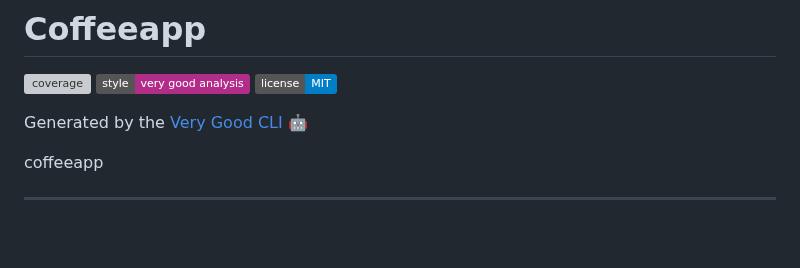
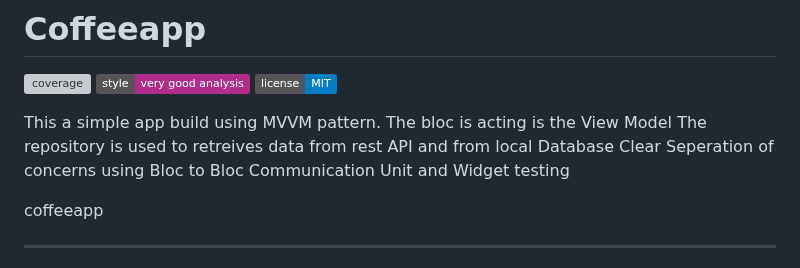
Before and after one commit to hassanfaour/coffeeapp, a Markdown page: README.md, the part around the change. Rendered like a GitHub page; badges without logos; blank space fills up the shorter version; grey boxes are pictures that could not be loaded.

```diff
--- a/README.md
+++ b/README.md
@@ -4,7 +4,11 @@
 [![style: very good analysis][very_good_analysis_badge]][very_good_analysis_link]
 [![License: MIT][license_badge]][license_link]
 
-Generated by the [Very Good CLI][very_good_cli_link] 🤖
+This a simple app build using MVVM pattern.
+The bloc is acting is the View Model
+The repository is used to retreives data from rest API and from local Database
+Clear Seperation of concerns using Bloc to Bloc Communication
+Unit and Widget testing
 
 coffeeapp
 
```
